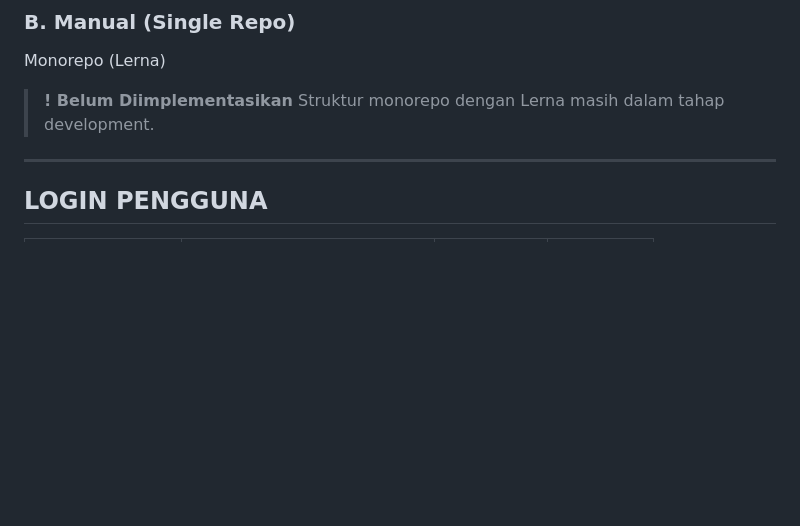
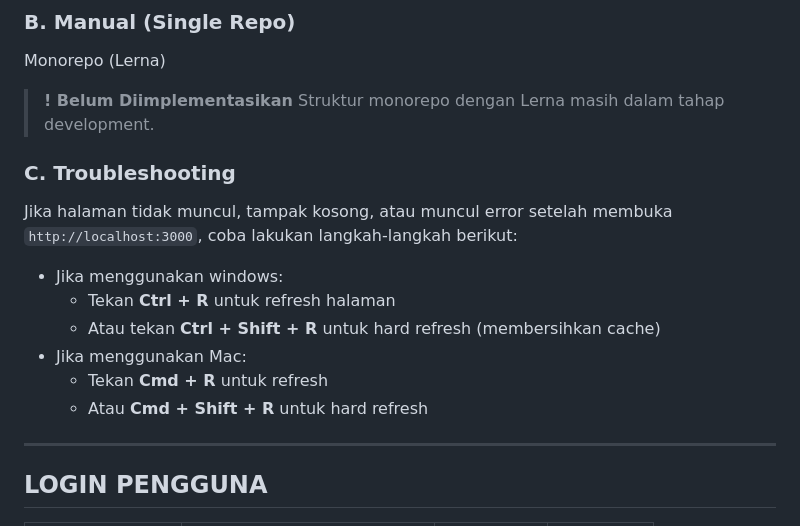
Before and after one commit to genstail24/reimbursement-system, a Markdown page: docs/README_ID.md, the part around the change. Drawn GitHub-style; blank space fills up the shorter version.

```diff
--- a/docs/README_ID.md
+++ b/docs/README_ID.md
@@ -195,6 +195,17 @@ Monorepo (Lerna)
 > **! Belum Diimplementasikan**
 > Struktur monorepo dengan Lerna masih dalam tahap development.
 
+### C. Troubleshooting
+
+Jika halaman tidak muncul, tampak kosong, atau muncul error setelah membuka `http://localhost:3000`, coba lakukan langkah-langkah berikut:
+
+- Jika menggunakan windows:
+   - Tekan **Ctrl + R** untuk refresh halaman
+   - Atau tekan **Ctrl + Shift + R** untuk hard refresh (membersihkan cache)
+- Jika menggunakan Mac:
+  - Tekan **Cmd + R** untuk refresh
+  - Atau **Cmd + Shift + R** untuk hard refresh
+
 ---
 
 ## LOGIN PENGGUNA
```
Also changed, not shown: README.md (+11 -0 lines).
